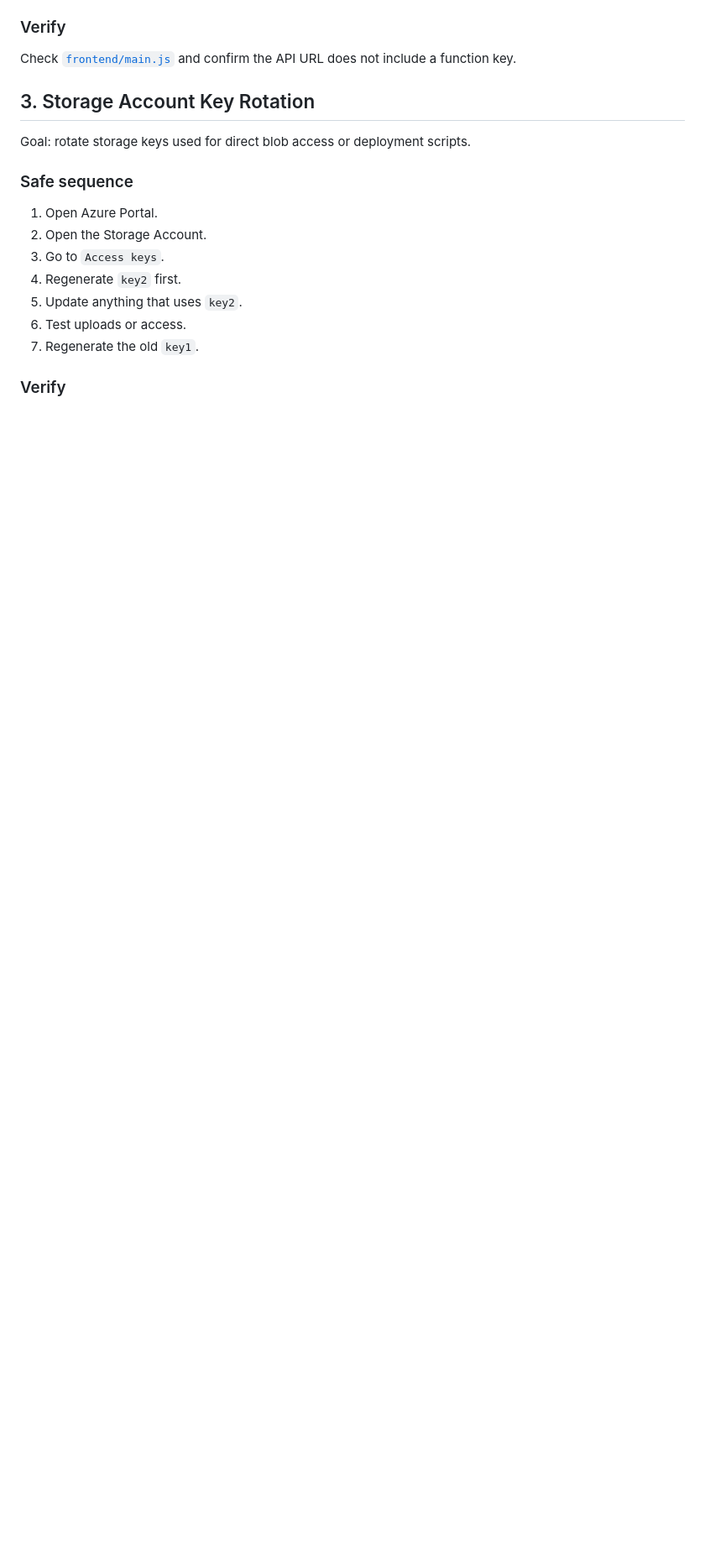
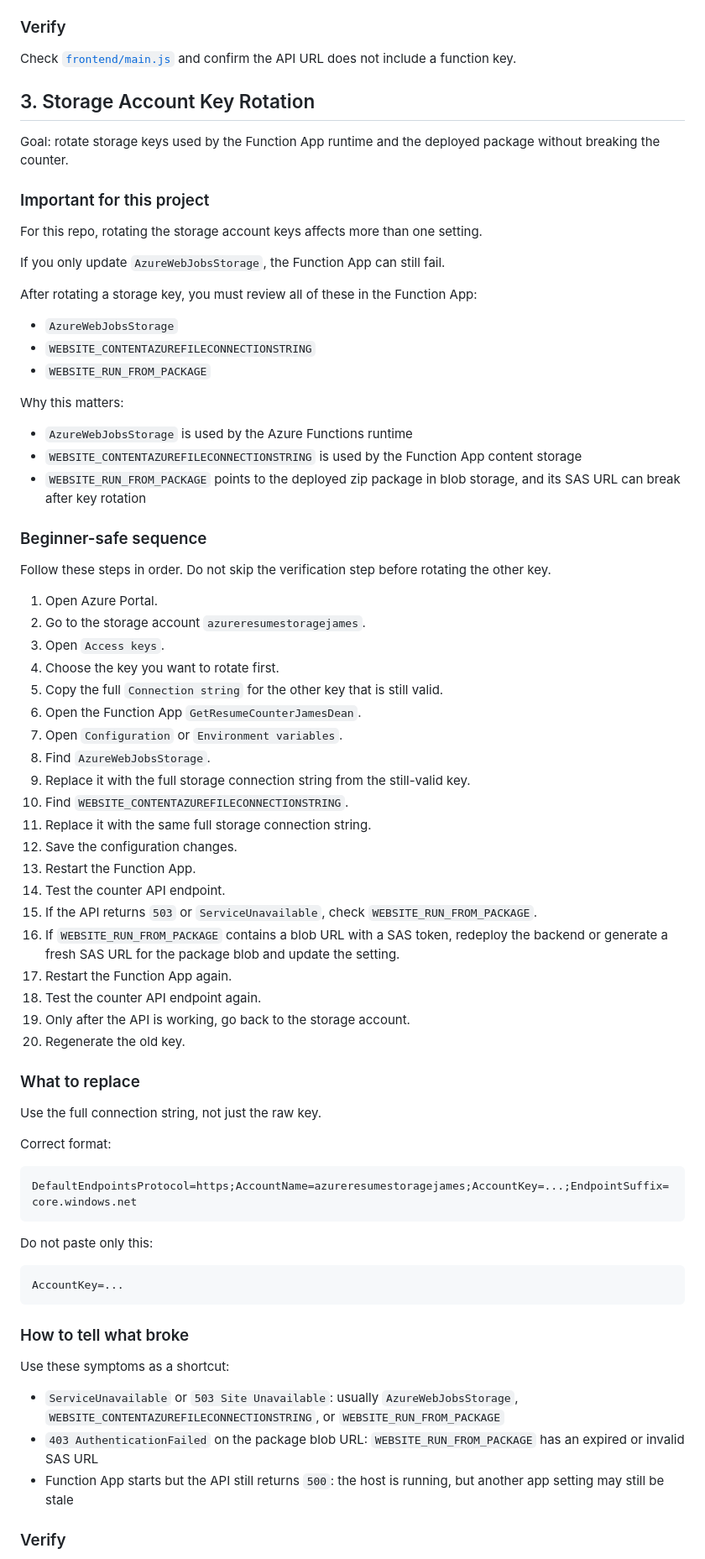
Before and after one commit to drumforgod82/azure-resume, a Markdown page: ROTATION-CHECKLIST.md, the part around one of its changes. Shown at 84% size. GitHub-like rendering; blank space fills up the shorter version.

````diff
--- a/ROTATION-CHECKLIST.md
+++ b/ROTATION-CHECKLIST.md
@@ -96,17 +96,74 @@ Check [`frontend/main.js`](/Users/JamesDean/Git/azure-resume/frontend/main.js) a
 
 ## 3. Storage Account Key Rotation
 
-Goal: rotate storage keys used for direct blob access or deployment scripts.
+Goal: rotate storage keys used by the Function App runtime and the deployed package without breaking the counter.
 
-### Safe sequence
+### Important for this project
+
+For this repo, rotating the storage account keys affects more than one setting.
+
+If you only update `AzureWebJobsStorage`, the Function App can still fail.
+
+After rotating a storage key, you must review all of these in the Function App:
+
+- `AzureWebJobsStorage`
+- `WEBSITE_CONTENTAZUREFILECONNECTIONSTRING`
+- `WEBSITE_RUN_FROM_PACKAGE`
+
+Why this matters:
+
+- `AzureWebJobsStorage` is used by the Azure Functions runtime
+- `WEBSITE_CONTENTAZUREFILECONNECTIONSTRING` is used by the Function App content storage
+- `WEBSITE_RUN_FROM_PACKAGE` points to the deployed zip package in blob storage, and its SAS URL can break after key rotation
+
+### Beginner-safe sequence
+
+Follow these steps in order. Do not skip the verification step before rotating the other key.
 
 1. Open Azure Portal.
-2. Open the Storage Account.
-3. Go to `Access keys`.
-4. Regenerate `key2` first.
-5. Update anything that uses `key2`.
-6. Test uploads or access.
-7. Regenerate the old `key1`.
+2. Go to the storage account `azureresumestoragejames`.
+3. Open `Access keys`.
+4. Choose the key you want to rotate first.
+5. Copy the full `Connection string` for the other key that is still valid.
+6. Open the Function App `GetResumeCounterJamesDean`.
+7. Open `Configuration` or `Environment variables`.
+8. Find `AzureWebJobsStorage`.
+9. Replace it with the full storage connection string from the still-valid key.
+10. Find `WEBSITE_CONTENTAZUREFILECONNECTIONSTRING`.
+11. Replace it with the same full storage connection string.
+12. Save the configuration changes.
+13. Restart the Function App.
+14. Test the counter API endpoint.
+15. If the API returns `503` or `ServiceUnavailable`, check `WEBSITE_RUN_FROM_PACKAGE`.
+16. If `WEBSITE_RUN_FROM_PACKAGE` contains a blob URL with a SAS token, redeploy the backend or generate a fresh SAS URL for the package blob and update the setting.
+17. Restart the Function App again.
+18. Test the counter API endpoint again.
+19. Only after the API is working, go back to the storage account.
+20. Regenerate the old key.
+
+### What to replace
+
+Use the full connection string, not just the raw key.
+
+Correct format:
+
+```text
+DefaultEndpointsProtocol=https;AccountName=azureresumestoragejames;AccountKey=...;EndpointSuffix=core.windows.net
+```
+
+Do not paste only this:
+
+```text
+AccountKey=...
+```
+
+### How to tell what broke
+
+Use these symptoms as a shortcut:
+
+- `ServiceUnavailable` or `503 Site Unavailable`: usually `AzureWebJobsStorage`, `WEBSITE_CONTENTAZUREFILECONNECTIONSTRING`, or `WEBSITE_RUN_FROM_PACKAGE`
+- `403 AuthenticationFailed` on the package blob URL: `WEBSITE_RUN_FROM_PACKAGE` has an expired or invalid SAS URL
+- Function App starts but the API still returns `500`: the host is running, but another app setting may still be stale
 
 ### Verify
 
````
Also changed, not shown: other parts of ROTATION-CHECKLIST.md (+28 -2 lines).
